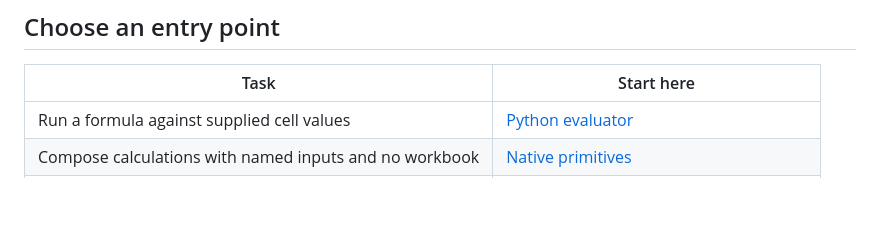
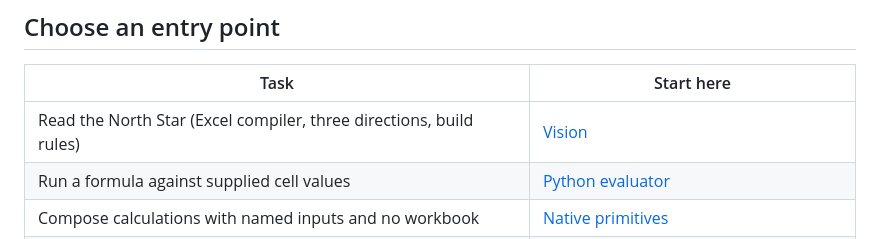
Before and after one commit to Jimthetaxguy/workbook-forge, a Markdown page: README.md, the part around the change. Rendered like a GitHub page; blank space fills up the shorter version.

```diff
--- a/README.md
+++ b/README.md
@@ -29,6 +29,7 @@ agreement and established expected values; it does not replace either implementa
 
 | Task | Start here |
 | --- | --- |
+| Read the North Star (Excel compiler, three directions, build rules) | [Vision](docs/vision.md) |
 | Run a formula against supplied cell values | [Python evaluator](#python-quick-start) |
 | Compose calculations with named inputs and no workbook | [Native primitives](docs/primitives.md) |
 | Author or modify a workbook and calculate its outputs | [Programmable workbooks](#programmable-workbooks) |
```
Also changed, not shown: docs/vision.md (added, +116 -0 lines).
